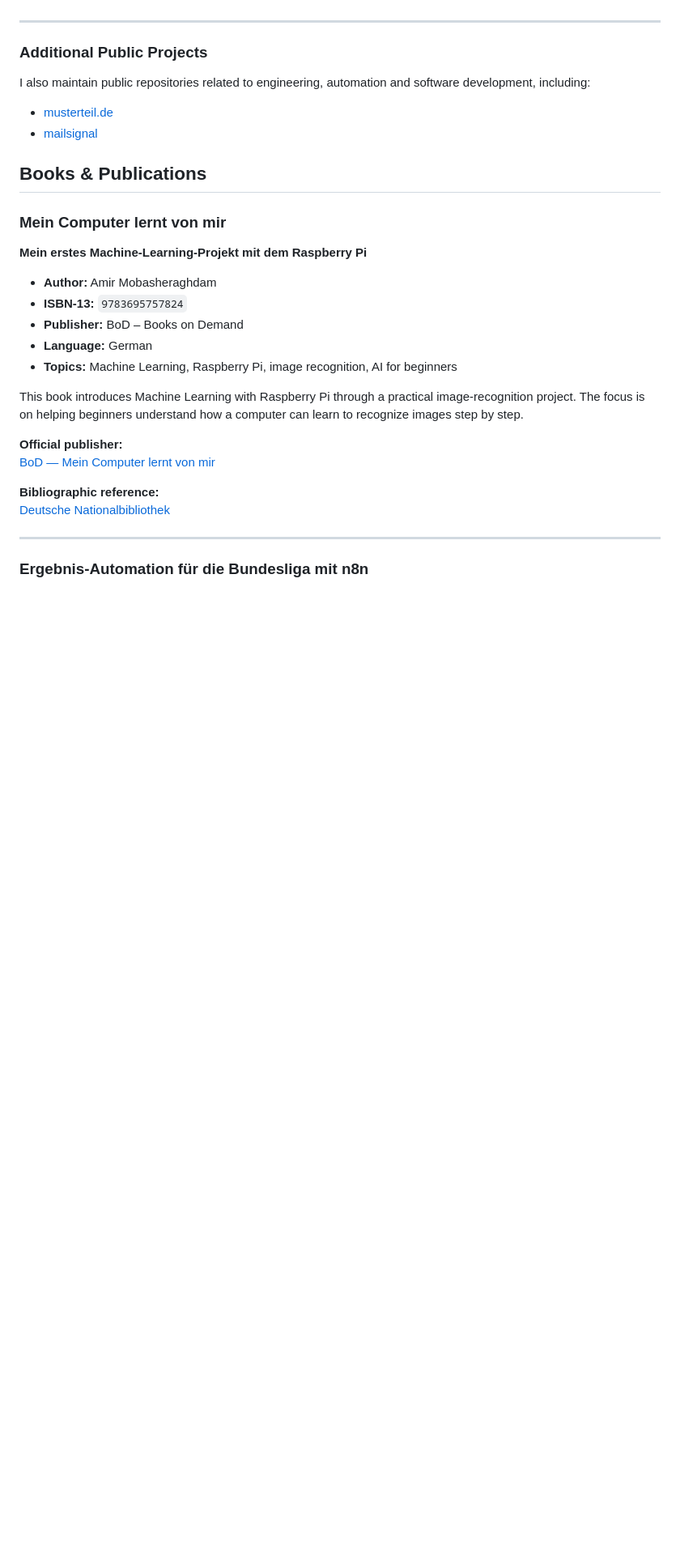
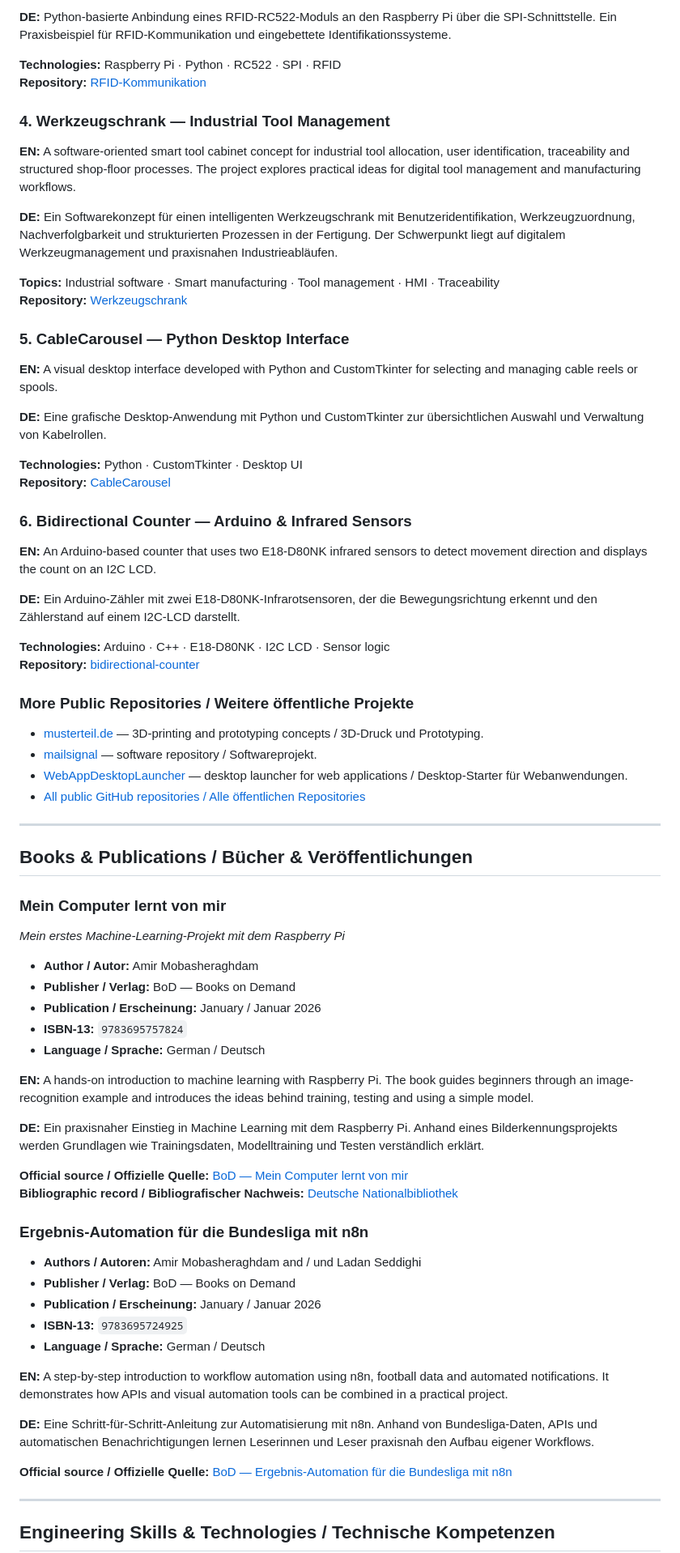
Before and after one commit to Amirmobash/Amirmobash, a Markdown page: README.md, the part around one of its changes. Shown at 81% size. Drawn GitHub-style; blank space fills up the shorter version.

```diff
--- a/README.md
+++ b/README.md
@@ -116,34 +74,78 @@ The project connects engineering workflows with industrial software thinking and
+**DE:** Python-basierte Anbindung eines RFID-RC522-Moduls an den Raspberry Pi über die SPI-Schnittstelle. Ein Praxisbeispiel für RFID-Kommunikation und eingebettete Identifikationssysteme.
+
+**Technologies:** Raspberry Pi · Python · RC522 · SPI · RFID
+**Repository:** [RFID-Kommunikation](https://github.com/Amirmobash/RFID-Kommunikation)
+
+### 4. Werkzeugschrank — Industrial Tool Management
+
+**EN:** A software-oriented smart tool cabinet concept for industrial tool allocation, user identification, traceability and structured shop-floor processes. The project explores practical ideas for digital tool management and manufacturing workflows.
+
+**DE:** Ein Softwarekonzept für einen intelligenten Werkzeugschrank mit Benutzeridentifikation, Werkzeugzuordnung, Nachverfolgbarkeit und strukturierten Prozessen in der Fertigung. Der Schwerpunkt liegt auf digitalem Werkzeugmanagement und praxisnahen Industrieabläufen.
+
+**Topics:** Industrial software · Smart manufacturing · Tool management · HMI · Traceability
+**Repository:** [Werkzeugschrank](https://github.com/Amirmobash/Werkzeugschrank)
+
+### 5. CableCarousel — Python Desktop Interface
+
+**EN:** A visual desktop interface developed with Python and CustomTkinter for selecting and managing cable reels or spools.
+
+**DE:** Eine grafische Desktop-Anwendung mit Python und CustomTkinter zur übersichtlichen Auswahl und Verwaltung von Kabelrollen.
+
+**Technologies:** Python · CustomTkinter · Desktop UI
+**Repository:** [CableCarousel](https://github.com/Amirmobash/CableCarousel)
+
+### 6. Bidirectional Counter — Arduino & Infrared Sensors
+
+**EN:** An Arduino-based counter that uses two E18-D80NK infrared sensors to detect movement direction and displays the count on an I2C LCD.
+
+**DE:** Ein Arduino-Zähler mit zwei E18-D80NK-Infrarotsensoren, der die Bewegungsrichtung erkennt und den Zählerstand auf einem I2C-LCD darstellt.
+
+**Technologies:** Arduino · C++ · E18-D80NK · I2C LCD · Sensor logic
+**Repository:** [bidirectional-counter](https://github.com/Amirmobash/bidirectional-counter)
+
+### More Public Repositories / Weitere öffentliche Projekte
+
+- [musterteil.de](https://github.com/Amirmobash/musterteil.de) — 3D-printing and prototyping concepts / 3D-Druck und Prototyping.
+- [mailsignal](https://github.com/Amirmobash/mailsignal) — software repository / Softwareprojekt.
+- [WebAppDesktopLauncher](https://github.com/Amirmobash/WebAppDesktopLauncher) — desktop launcher for web applications / Desktop-Starter für Webanwendungen.
+- [All public GitHub repositories / Alle öffentlichen Repositories](https://github.com/Amirmobash?tab=repositories)
 
 ---
 
-### Additional Public Projects
-
-I also maintain public repositories related to engineering, automation and software development, including:
-
-- [musterteil.de](https://github.com/Amirmobash/musterteil.de)
-- [mailsignal](https://github.com/Amirmobash/mailsignal)
-
-## Books & Publications
+## Books & Publications / Bücher & Veröffentlichungen
 
 ### Mein Computer lernt von mir
 
-**Mein erstes Machine-Learning-Projekt mit dem Raspberry Pi**
+*Mein erstes Machine-Learning-Projekt mit dem Raspberry Pi*
 
-- **Author:** Amir Mobasheraghdam
+- **Author / Autor:** Amir Mobasheraghdam
+- **Publisher / Verlag:** BoD — Books on Demand
+- **Publication / Erscheinung:** January / Januar 2026
 - **ISBN-13:** `9783695757824`
-- **Publisher:** BoD – Books on Demand
-- **Language:** German
-- **Topics:** Machine Learning, Raspberry Pi, image recognition, AI for beginners
+- **Language / Sprache:** German / Deutsch
 
-This book introduces Machine Learning with Raspberry Pi through a practical image-recognition project. The focus is on helping beginners understand how a computer can learn to recognize images step by step.
+**EN:** A hands-on introduction to machine learning with Raspberry Pi. The book guides beginners through an image-recognition example and introduces the ideas behind training, testing and using a simple model.
 
-**Official publisher:**
-[BoD — Mein Computer lernt von mir](https://buchshop.bod.de/mein-computer-lernt-von-mir-amir-mobasheraghdam-9783695757824)
+**DE:** Ein praxisnaher Einstieg in Machine Learning mit dem Raspberry Pi. Anhand eines Bilderkennungsprojekts werden Grundlagen wie Trainingsdaten, Modelltraining und Testen verständlich erklärt.
 
-**Bibliographic reference:**
-[Deutsche Nationalbibliothek](https://katalog.dnb.de/EN/resource.html?id=1386107034&pr=0&sortA=bez&sortD=-dat&v=plist)
+**Official source / Offizielle Quelle:** [BoD — Mein Computer lernt von mir](https://buchshop.bod.de/mein-computer-lernt-von-mir-amir-mobasheraghdam-9783695757824)
+**Bibliographic record / Bibliografischer Nachweis:** [Deutsche Nationalbibliothek](https://katalog.dnb.de/EN/resource.html?id=1386107034&pr=0&sortA=bez&sortD=-dat&v=plist)
+
+### Ergebnis-Automation für die Bundesliga mit n8n
+
+- **Authors / Autoren:** Amir Mobasheraghdam and / und Ladan Seddighi
+- **Publisher / Verlag:** BoD — Books on Demand
+- **Publication / Erscheinung:** January / Januar 2026
+- **ISBN-13:** `9783695724925`
+- **Language / Sprache:** German / Deutsch
+
+**EN:** A step-by-step introduction to workflow automation using n8n, football data and automated notifications. It demonstrates how APIs and visual automation tools can be combined in a practical project.
+
+**DE:** Eine Schritt-für-Schritt-Anleitung zur Automatisierung mit n8n. Anhand von Bundesliga-Daten, APIs und automatischen Benachrichtigungen lernen Leserinnen und Leser praxisnah den Aufbau eigener Workflows.
+
+**Official source / Offizielle Quelle:** [BoD — Ergebnis-Automation für die Bundesliga mit n8n](https://buchshop.bod.de/ergebnis-automation-fuer-die-bundesliga-mit-n8n-amir-mobasheraghdam-9783695724925)
 
 ---
 
-### Ergebnis-Automation für die Bundesliga mit n8n
+## Engineering Skills & Technologies / Technische Kompetenzen
 
```
Also changed, not shown: other parts of README.md (+85 -165 lines).
